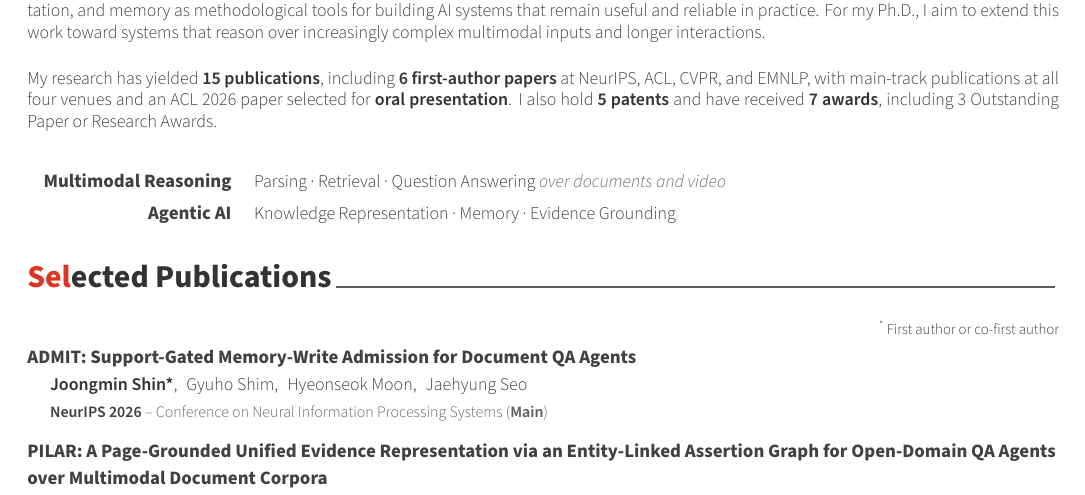
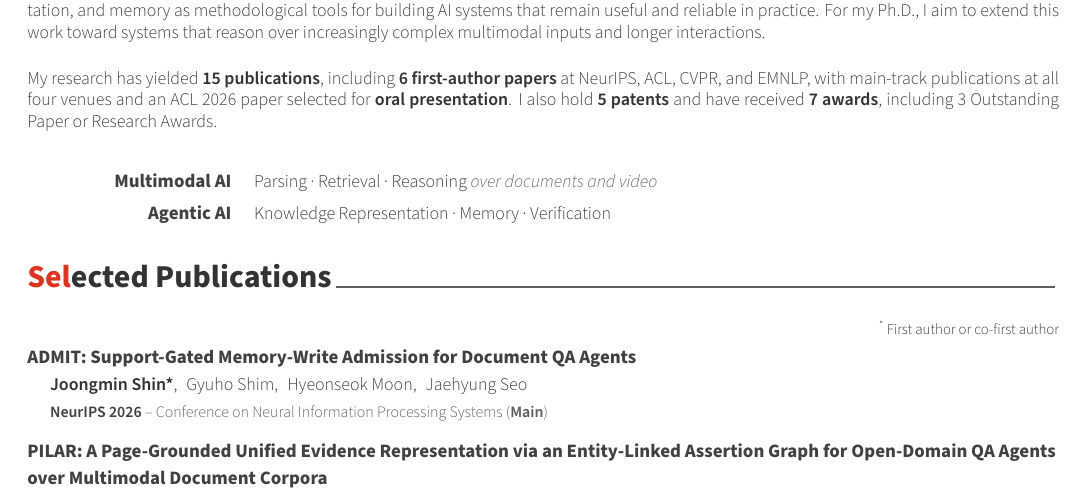
Before and after one commit to ShinJM-maker/ShinJM-maker.github.io, a LaTeX CV (_cv/cv.tex): part of page 1 of 5, cut so that both start at the same text. Compiled offline with XeLaTeX.

Commit message:
CV: Multimodal AI (parsing, retrieval, reasoning) and Agentic AI (knowledge representation, memory, verification)
Co-Authored-By: Claude Opus 5.5 <noreply@anthropic.com>

```diff
--- a/_cv/cv.tex
+++ b/_cv/cv.tex
@@ -106,8 +106,8 @@ My research has yielded \textbf{15 publications}, including \textbf{6 first-auth
 \vspace{1mm}
 {\setlength\tabcolsep{0pt}\renewcommand{\arraystretch}{1.2}%
 \begin{tabular*}{\textwidth}{@{\extracolsep{0pt}} R{3.6cm} @{\hspace{4mm}} L{\textwidth-3.6cm-4mm}}
-  {\fontsize{9.5pt}{1em}\bodyfont\bfseries\color{darktext} Multimodal Reasoning} & {\fontsize{9pt}{1em}\bodyfontlight\color{text} Parsing \textperiodcentered{} Retrieval \textperiodcentered{} Question Answering {\itshape\color{graytext} over documents and video}} \\
-  {\fontsize{9.5pt}{1em}\bodyfont\bfseries\color{darktext} Agentic AI} & {\fontsize{9pt}{1em}\bodyfontlight\color{text} Knowledge Representation \textperiodcentered{} Memory \textperiodcentered{} Evidence Grounding} \\
+  {\fontsize{9.5pt}{1em}\bodyfont\bfseries\color{darktext} Multimodal AI} & {\fontsize{9pt}{1em}\bodyfontlight\color{text} Parsing \textperiodcentered{} Retrieval \textperiodcentered{} Reasoning {\itshape\color{graytext} over documents and video}} \\
+  {\fontsize{9.5pt}{1em}\bodyfont\bfseries\color{darktext} Agentic AI} & {\fontsize{9pt}{1em}\bodyfontlight\color{text} Knowledge Representation \textperiodcentered{} Memory \textperiodcentered{} Verification} \\
 \end{tabular*}}\par
 \vspace{0.5mm}
 
```
Also changed, not shown: CV/Curriculum_Vitae_Joongmin_Shin.pdf.
